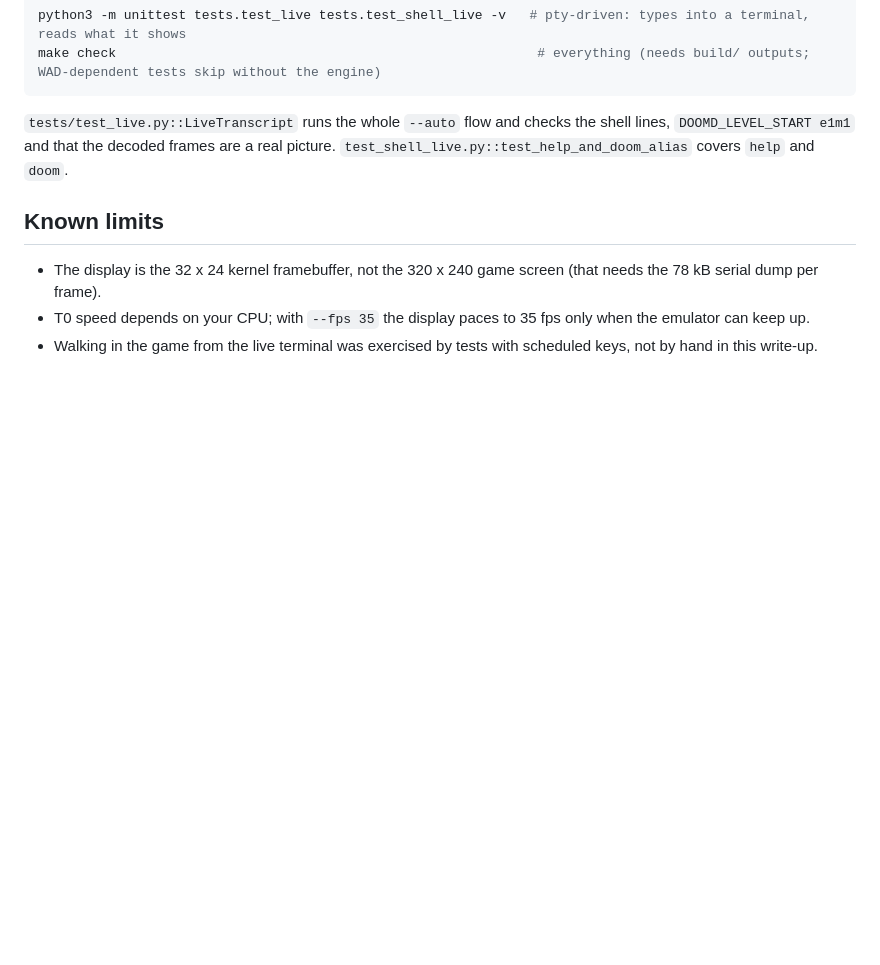
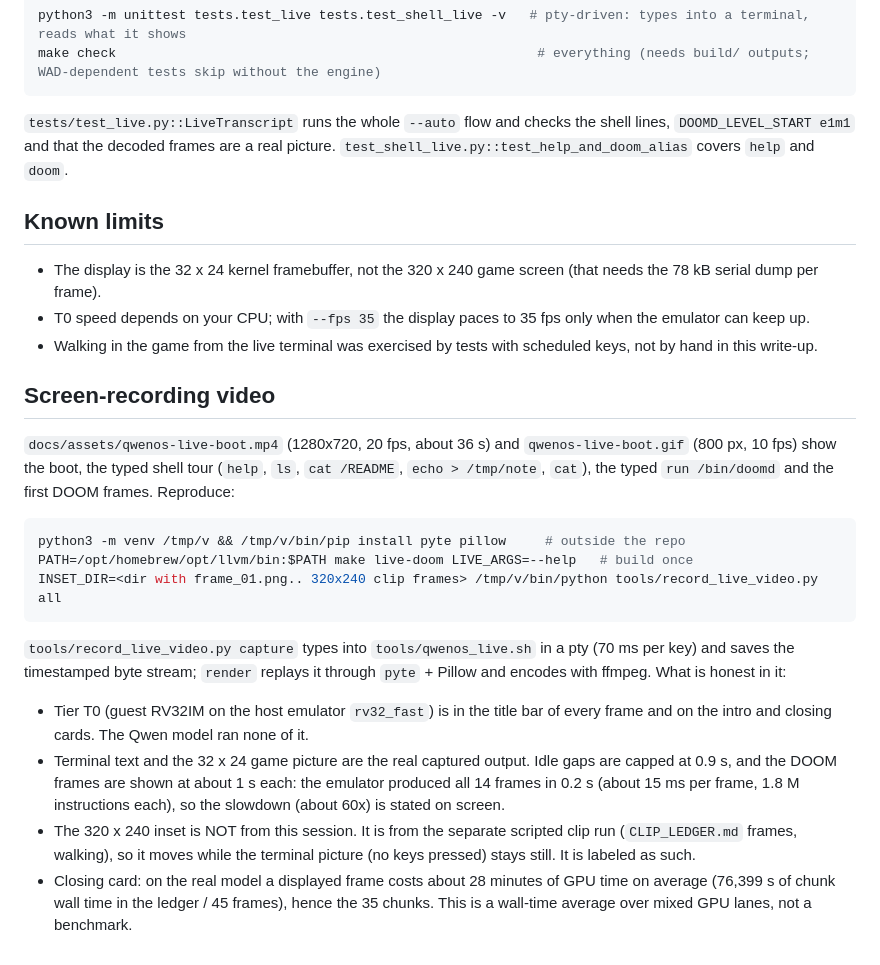
Before and after one commit to Bobliuuu/qwen-os, a Markdown page: docs/LIVE_DEMO.md, the part around the change. Drawn GitHub-style; blank space fills up the shorter version.

Commit message:
docs(live): add recorded boot-to-DOOM video and recorder
Co-Authored-By: Claude Sonnet 5.5 <noreply@anthropic.com>

````diff
--- a/docs/LIVE_DEMO.md
+++ b/docs/LIVE_DEMO.md
@@ -132,3 +132,21 @@ make check                                                      # everything (ne
 * The display is the 32 x 24 kernel framebuffer, not the 320 x 240 game screen (that needs the 78 kB serial dump per frame).
 * T0 speed depends on your CPU; with `--fps 35` the display paces to 35 fps only when the emulator can keep up.
 * Walking in the game from the live terminal was exercised by tests with scheduled keys, not by hand in this write-up.
+
+## Screen-recording video
+
+`docs/assets/qwenos-live-boot.mp4` (1280x720, 20 fps, about 36 s) and `qwenos-live-boot.gif` (800 px, 10 fps) show the boot, the typed shell tour (`help`, `ls`, `cat /README`, `echo > /tmp/note`, `cat`), the typed `run /bin/doomd` and the first DOOM frames. Reproduce:
+
+```sh
+python3 -m venv /tmp/v && /tmp/v/bin/pip install pyte pillow     # outside the repo
+PATH=/opt/homebrew/opt/llvm/bin:$PATH make live-doom LIVE_ARGS=--help   # build once
+INSET_DIR=<dir with frame_01.png.. 320x240 clip frames> /tmp/v/bin/python tools/record_live_video.py all
+```
+
+`tools/record_live_video.py capture` types into `tools/qwenos_live.sh` in a pty (70 ms per key) and saves the timestamped byte stream; `render` replays it through `pyte` + Pillow and encodes with ffmpeg.
+What is honest in it:
+
+* Tier T0 (guest RV32IM on the host emulator `rv32_fast`) is in the title bar of every frame and on the intro and closing cards. The Qwen model ran none of it.
+* Terminal text and the 32 x 24 game picture are the real captured output. Idle gaps are capped at 0.9 s, and the DOOM frames are shown at about 1 s each: the emulator produced all 14 frames in 0.2 s (about 15 ms per frame, 1.8 M instructions each), so the slowdown (about 60x) is stated on screen.
+* The 320 x 240 inset is NOT from this session. It is from the separate scripted clip run (`CLIP_LEDGER.md` frames, walking), so it moves while the terminal picture (no keys pressed) stays still. It is labeled as such.
+* Closing card: on the real model a displayed frame costs about 28 minutes of GPU time on average (76,399 s of chunk wall time in the ledger / 45 frames), hence the 35 chunks. This is a wall-time average over mixed GPU lanes, not a benchmark.
````
Also changed, not shown: docs/assets/qwenos-live-boot.gif (added), 2 other files.
